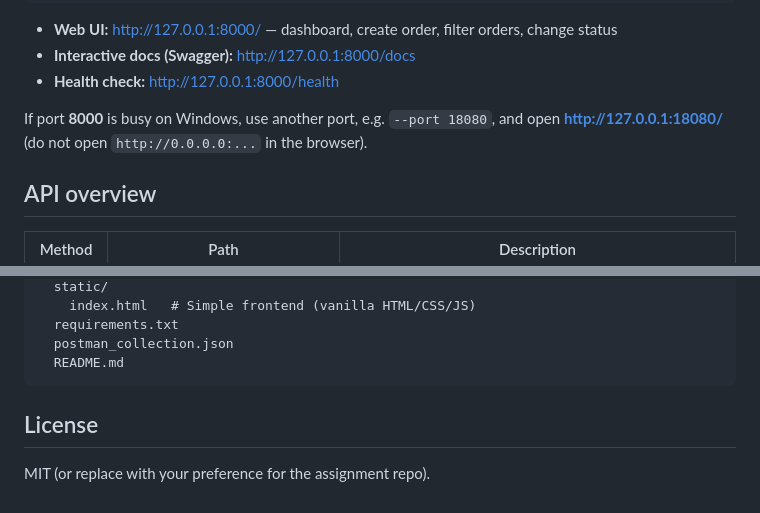
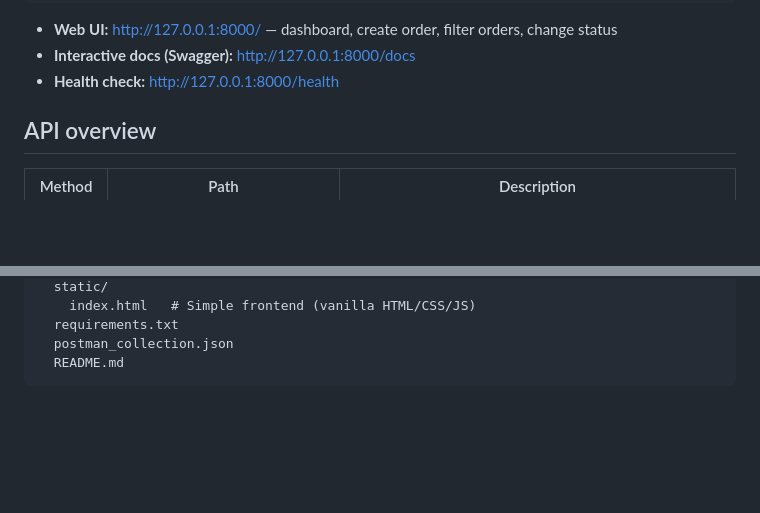
Before and after one commit to Khushbusaifi012/Laundry-Order-Management-System, a Markdown page: README.md, 2 parts joined by grey strips. Drawn GitHub-style; blank space fills up the shorter version.

````diff
--- a/README.md
+++ b/README.md
@@ -27,8 +27,6 @@ uvicorn app.main:app --reload --host 0.0.0.0 --port 8000
 - **Web UI:** http://127.0.0.1:8000/ — dashboard, create order, filter orders, change status
 - **Interactive docs (Swagger):** http://127.0.0.1:8000/docs
 - **Health check:** http://127.0.0.1:8000/health
-
-If port **8000** is busy on Windows, use another port, e.g. `--port 18080`, and open **http://127.0.0.1:18080/** (do not open `http://0.0.0.0:...` in the browser).
 
 ## API overview
 
@@ -141,7 +135,3 @@ OMS/
   postman_collection.json
   README.md
 ```
-
-## License
-
-MIT (or replace with your preference for the assignment repo).
````
Also changed, not shown: other parts of README.md (+3 -7 lines).
